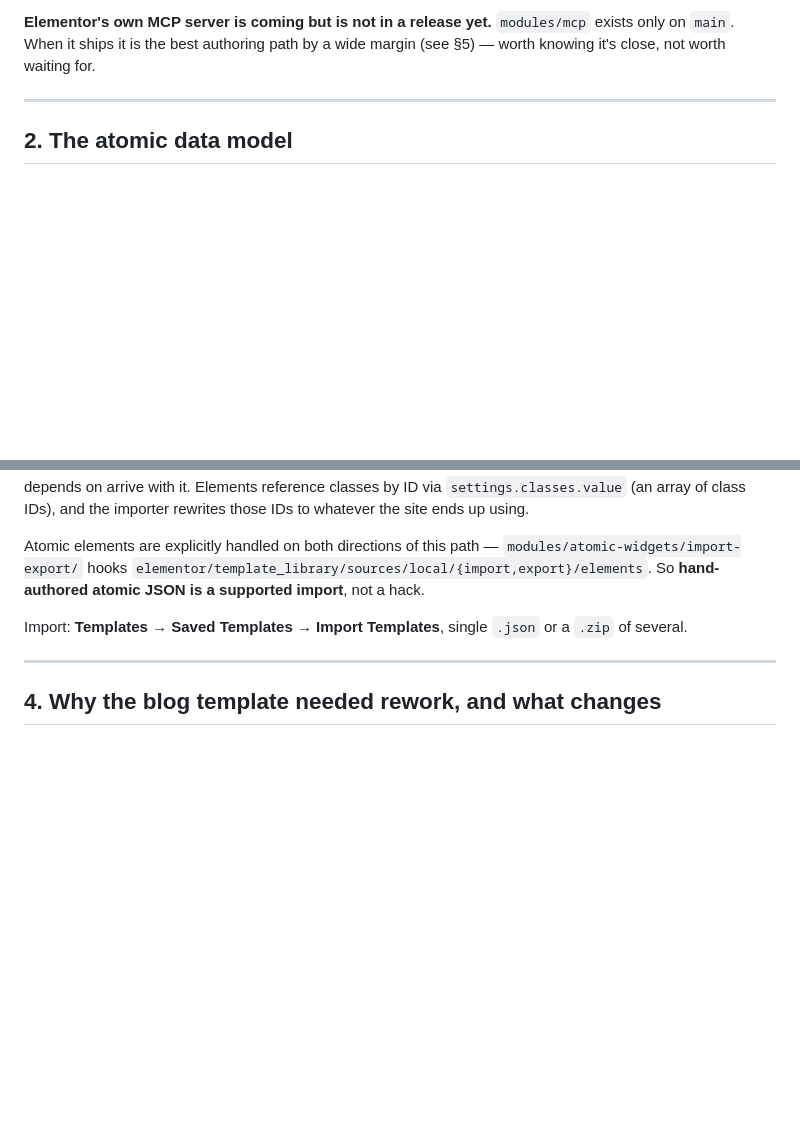
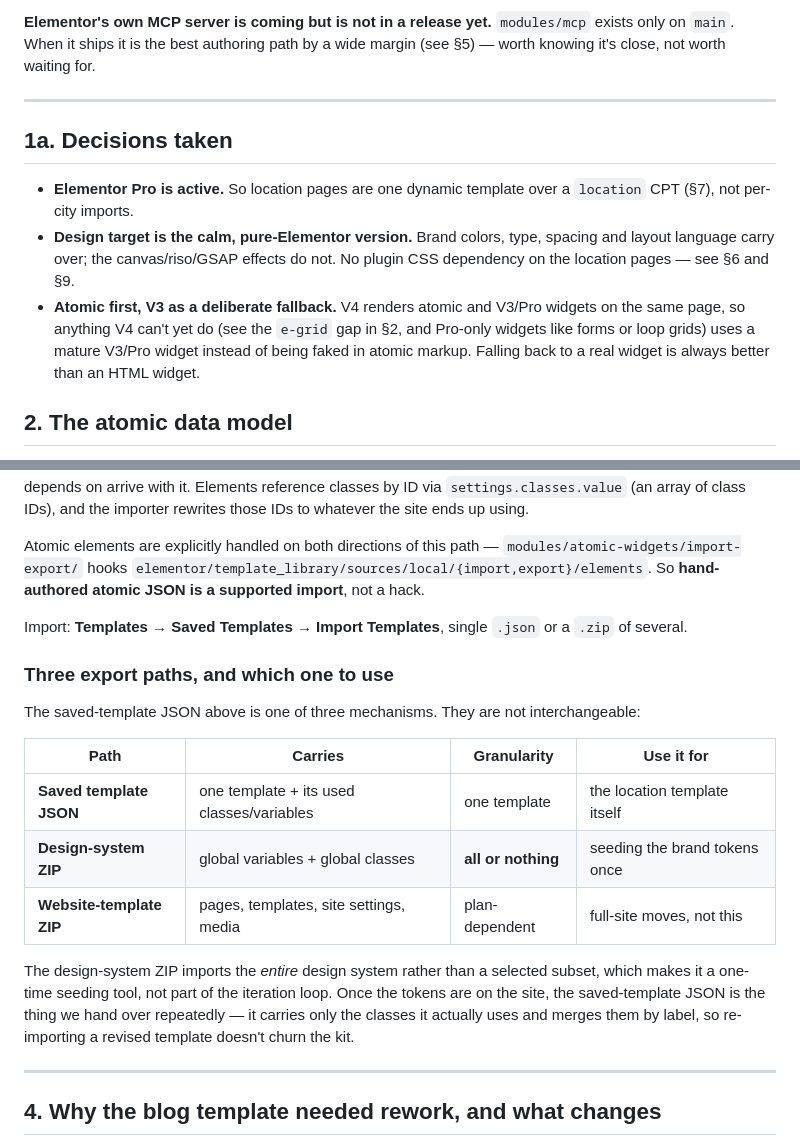
Before and after one commit to ansh024/apex-marketing, a Markdown page: docs/elementor-authoring.md, 2 parts joined by grey strips. GitHub-like rendering; blank space fills up the shorter version.

```diff
--- a/docs/elementor-authoring.md
+++ b/docs/elementor-authoring.md
@@ -35,6 +35,18 @@ waste a day.**
 close, not worth waiting for.
 
 ---
+
+## 1a. Decisions taken
+
+- **Elementor Pro is active.** So location pages are one dynamic template over a `location` CPT
+  (§7), not per-city imports.
+- **Design target is the calm, pure-Elementor version.** Brand colors, type, spacing and layout
+  language carry over; the canvas/riso/GSAP effects do not. No plugin CSS dependency on the
+  location pages — see §6 and §9.
+- **Atomic first, V3 as a deliberate fallback.** V4 renders atomic and V3/Pro widgets on the same
+  page, so anything V4 can't yet do (see the `e-grid` gap in §2, and Pro-only widgets like forms
+  or loop grids) uses a mature V3/Pro widget instead of being faked in atomic markup. Falling back
+  to a real widget is always better than an HTML widget.
 
 ## 2. The atomic data model
 
@@ -160,6 +172,21 @@ JSON is a supported import**, not a hack.
 
 Import: **Templates → Saved Templates → Import Templates**, single `.json` or a `.zip` of several.
 
+### Three export paths, and which one to use
+
+The saved-template JSON above is one of three mechanisms. They are not interchangeable:
+
+| Path | Carries | Granularity | Use it for |
+|---|---|---|---|
+| **Saved template JSON** | one template + its used classes/variables | one template | the location template itself |
+| **Design-system ZIP** | global variables + global classes | **all or nothing** | seeding the brand tokens once |
+| **Website-template ZIP** | pages, templates, site settings, media | plan-dependent | full-site moves, not this |
+
+The design-system ZIP imports the *entire* design system rather than a selected subset, which
+makes it a one-time seeding tool, not part of the iteration loop. Once the tokens are on the site,
+the saved-template JSON is the thing we hand over repeatedly — it carries only the classes it
+actually uses and merges them by label, so re-importing a revised template doesn't churn the kit.
+
 ---
 
 ## 4. Why the blog template needed rework, and what changes
```
Also changed, not shown: other parts of docs/elementor-authoring.md (+61 -10 lines).
